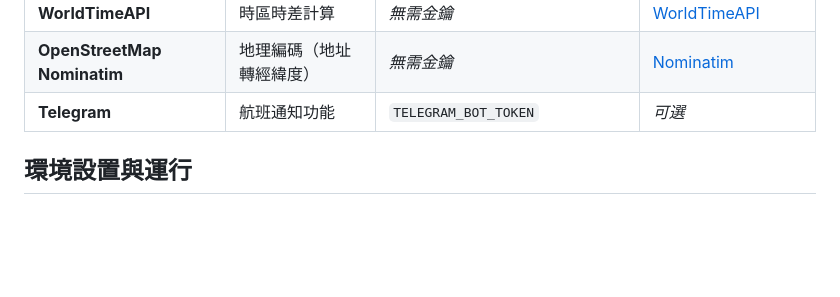
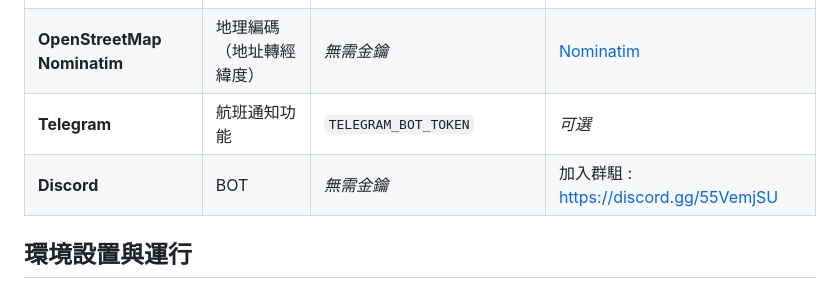
Before and after one commit to ken0324-maker/GoSkyAlert, a Markdown page: README.md, the part around the change. GitHub-like rendering; blank space fills up the shorter version.

Commit message:
Add Discord bot information to README

```diff
--- a/README.md
+++ b/README.md
@@ -25,6 +25,7 @@
 | **WorldTimeAPI** | 時區時差計算 | *無需金鑰* | [WorldTimeAPI](http://worldtimeapi.org/) |
 | **OpenStreetMap Nominatim** | 地理編碼（地址轉經緯度） | *無需金鑰* | [Nominatim](https://nominatim.org/) |
 | **Telegram** | 航班通知功能 | `TELEGRAM_BOT_TOKEN` | *可選* |
+| **Discord** | BOT | *無需金鑰* | 加入群駔 : https://discord.gg/55VemjSU |
 
 ## 環境設置與運行
 
```
